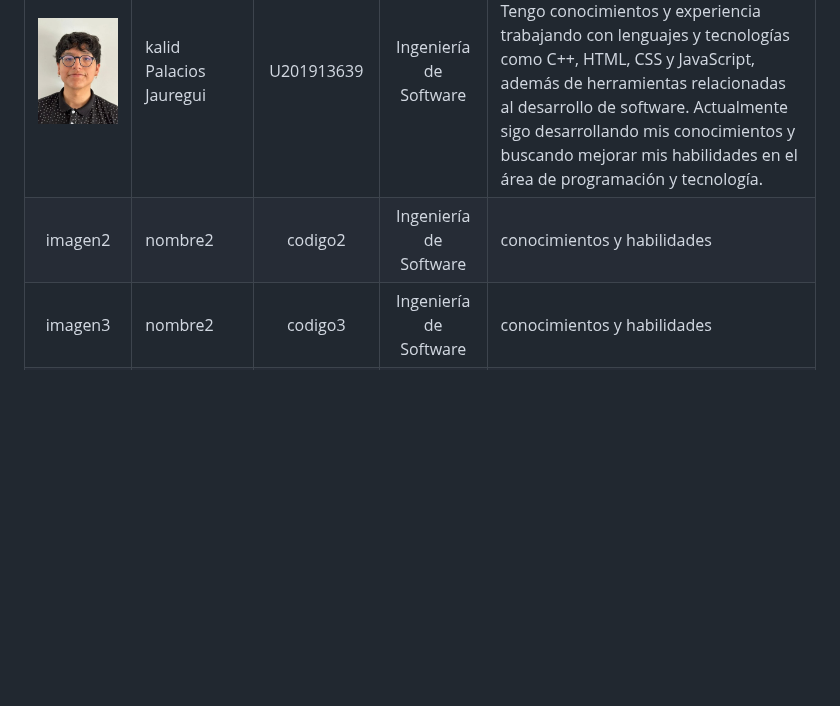
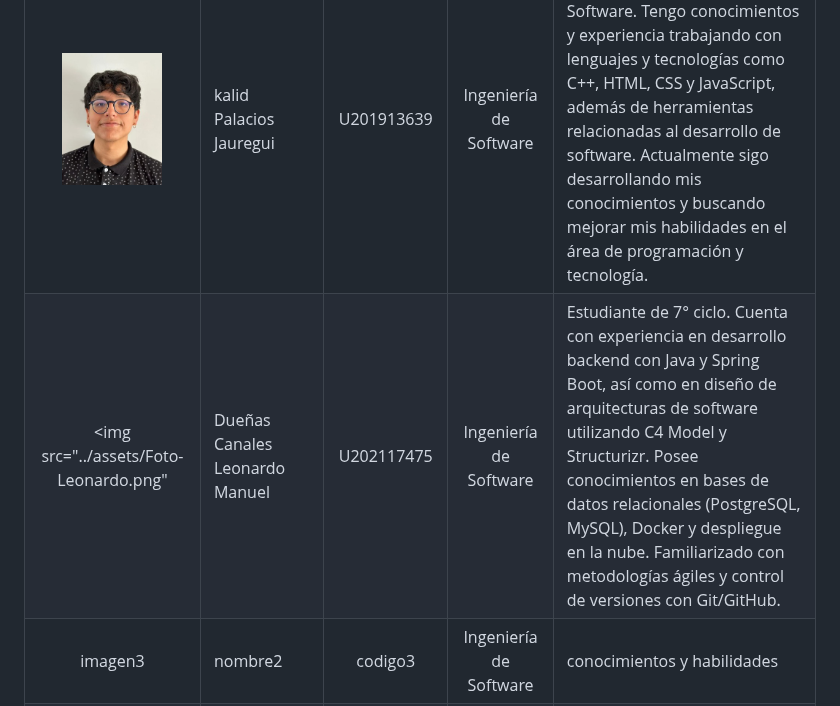
Before and after one commit to upc-pre-202620-AgroLeak-Final-Project/Project-report, a Markdown page: docs/01-capitulo-1.md, the part around the change. Drawn GitHub-style; blank space fills up the shorter version.

Commit message:
feat: update add photo of Leonardo and description

```diff
--- a/docs/01-capitulo-1.md
+++ b/docs/01-capitulo-1.md
@@ -25,7 +25,7 @@ La startup integra componentes físicos de Internet de las Cosas (sensores de ca
 | Fotografía | Integrantes del equipo | Código de estudiante | Carrera | Conocimientos / Habilidades |
 | :---: | :--- | :---: | :---: | :--- |
 | <img src="../assets/Foto-Kalid.jpg" width="100" alt="David Meza"> | kalid Palacios Jauregui | U201913639 | Ingeniería de Software | Hola, mi nombre es Kalid y soy estudiante de Ingeniería de Software. Tengo conocimientos y experiencia trabajando con lenguajes y tecnologías como C++, HTML, CSS y JavaScript, además de herramientas relacionadas al desarrollo de software. Actualmente sigo desarrollando mis conocimientos y buscando mejorar mis habilidades en el área de programación y tecnología. |
-| imagen2 | nombre2 | codigo2 | Ingeniería de Software | conocimientos y habilidades |
+| <img src="../assets/Foto-Leonardo.png" | Dueñas Canales Leonardo Manuel | U202117475 | Ingeniería de Software | Estudiante de 7° ciclo. Cuenta con experiencia en desarrollo backend con Java y Spring Boot, así como en diseño de arquitecturas de software utilizando C4 Model y Structurizr. Posee conocimientos en bases de datos relacionales (PostgreSQL, MySQL), Docker y despliegue en la nube. Familiarizado con metodologías ágiles y control de versiones con Git/GitHub. |
 | imagen3 | nombre2 | codigo3 | Ingeniería de Software | conocimientos y habilidades |
 | <img src="../assets/Foto-David.jpg" width="100" alt="David Meza"> | **Meza Tataje, David** | U202516291 | Ingeniería de Software | Estudiante de Ingeniería de Software de 21 años, con conocimientos intermedios en C++, Java y C#, además de experiencia en el desarrollo de aplicaciones web con HTML, CSS, JavaScript y SQL. Se considera una persona colaboradora y responsable, siempre dispuesto a aprender y trabajar en equipo para lograr los objetivos del proyecto. |
 
```
Also changed, not shown: assets/Foto-Leonardo.png (added).
